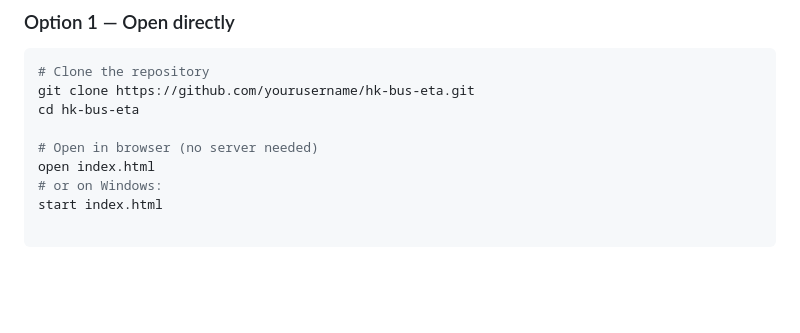
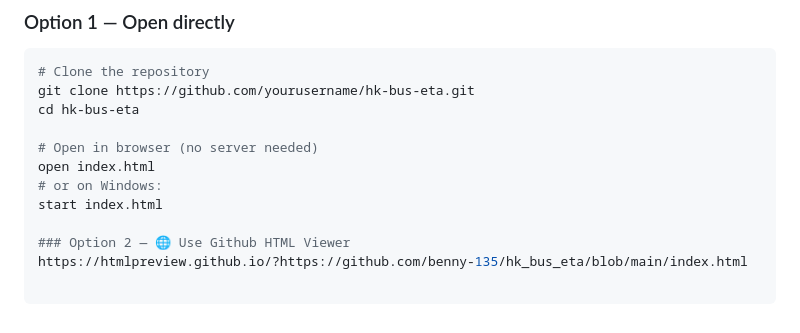
Before and after one commit to benny-135/hk_bus_eta, a Markdown page: README.md, the part around the change. Drawn GitHub-style; blank space fills up the shorter version.

```diff
--- a/README.md
+++ b/README.md
@@ -85,3 +85,6 @@ cd hk-bus-eta
 open index.html
 # or on Windows:
 start index.html
+
+### Option 2 — 🌐 Use Github HTML Viewer
+https://htmlpreview.github.io/?https://github.com/benny-135/hk_bus_eta/blob/main/index.html
```
